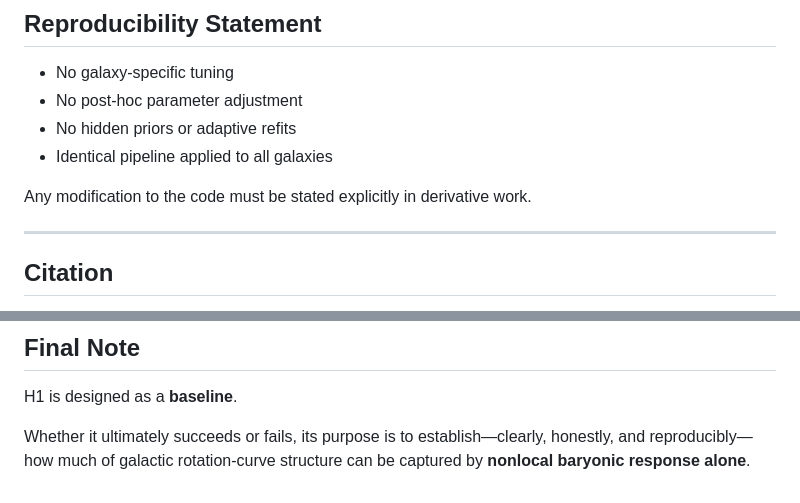
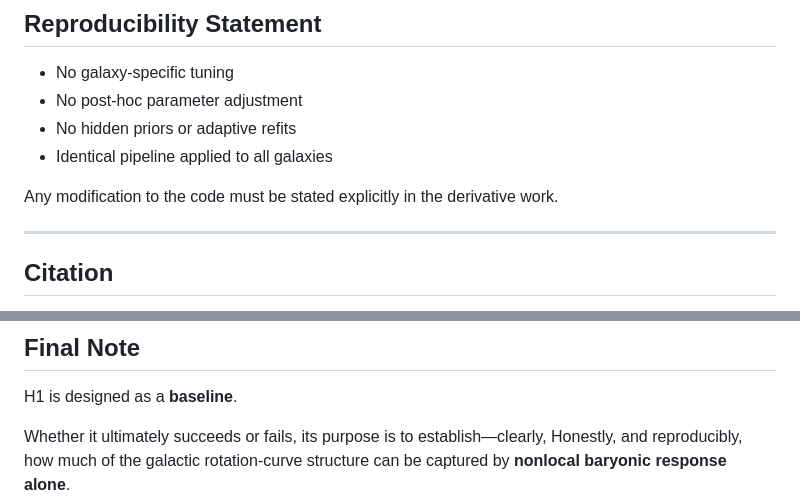
Before and after one commit to VitorFigueiredoResearch/Baryon-Convolved-Effective-Potential, a Markdown page: README.md, 2 parts joined by grey strips. Drawn GitHub-style.

Commit message:
Fix formatting and grammatical issues in README

```diff
--- a/README.md
+++ b/README.md
@@ -147,7 +147,7 @@ These tests are described in **Appendix A** of the manuscript.
 * No hidden priors or adaptive refits
 * Identical pipeline applied to all galaxies
 
-Any modification to the code must be stated explicitly in derivative work.
+Any modification to the code must be stated explicitly in the derivative work.
 
 ---
 
@@ -186,5 +186,5 @@ You may not:
 H1 is designed as a **baseline**.
 
 Whether it ultimately succeeds or fails, its purpose is to establish—clearly,
-honestly, and reproducibly—how much of galactic rotation-curve structure can be
+Honestly, and reproducibly, how much of the galactic rotation-curve structure can be
 captured by **nonlocal baryonic response alone**.
```
Also changed, not shown: other parts of README.md (+3 -3 lines).
